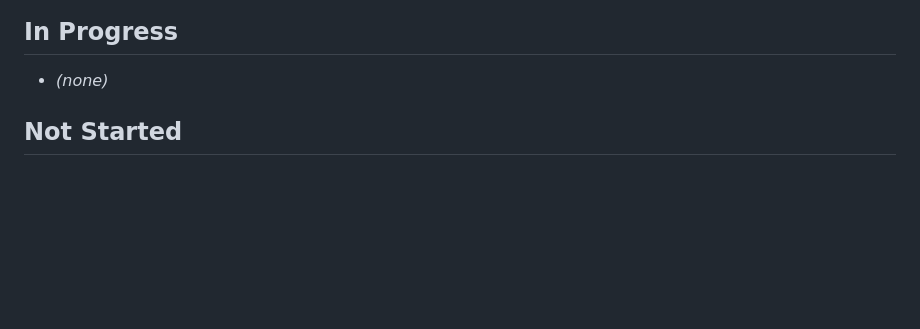
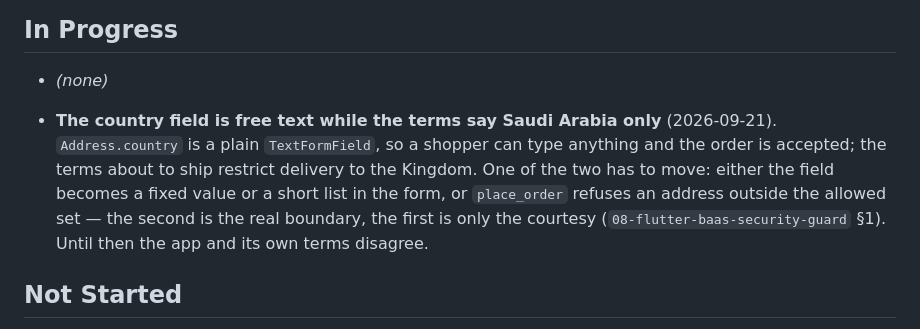
Before and after one commit to EzzdeenShamaly/nova_modest, a Markdown page: memory-bank/progress.md, the part around one of its changes. GitHub-like rendering; blank space fills up the shorter version.

```diff
--- a/memory-bank/progress.md
+++ b/memory-bank/progress.md
@@ -373,6 +427,15 @@ undone once it has happened. Found 2026-09-20 while preparing the Android run.
 ## In Progress
 
 - _(none)_
+
+- **The country field is free text while the terms say Saudi Arabia only**
+  (2026-09-21). `Address.country` is a plain `TextFormField`, so a shopper can
+  type anything and the order is accepted; the terms about to ship restrict
+  delivery to the Kingdom. One of the two has to move: either the field becomes
+  a fixed value or a short list in the form, or `place_order` refuses an address
+  outside the allowed set — the second is the real boundary, the first is only
+  the courtesy (`08-flutter-baas-security-guard` §1). Until then the app and its
+  own terms disagree.
 
 ## Not Started
 
```
Also changed, not shown: other parts of memory-bank/progress.md (+54 -0 lines).
